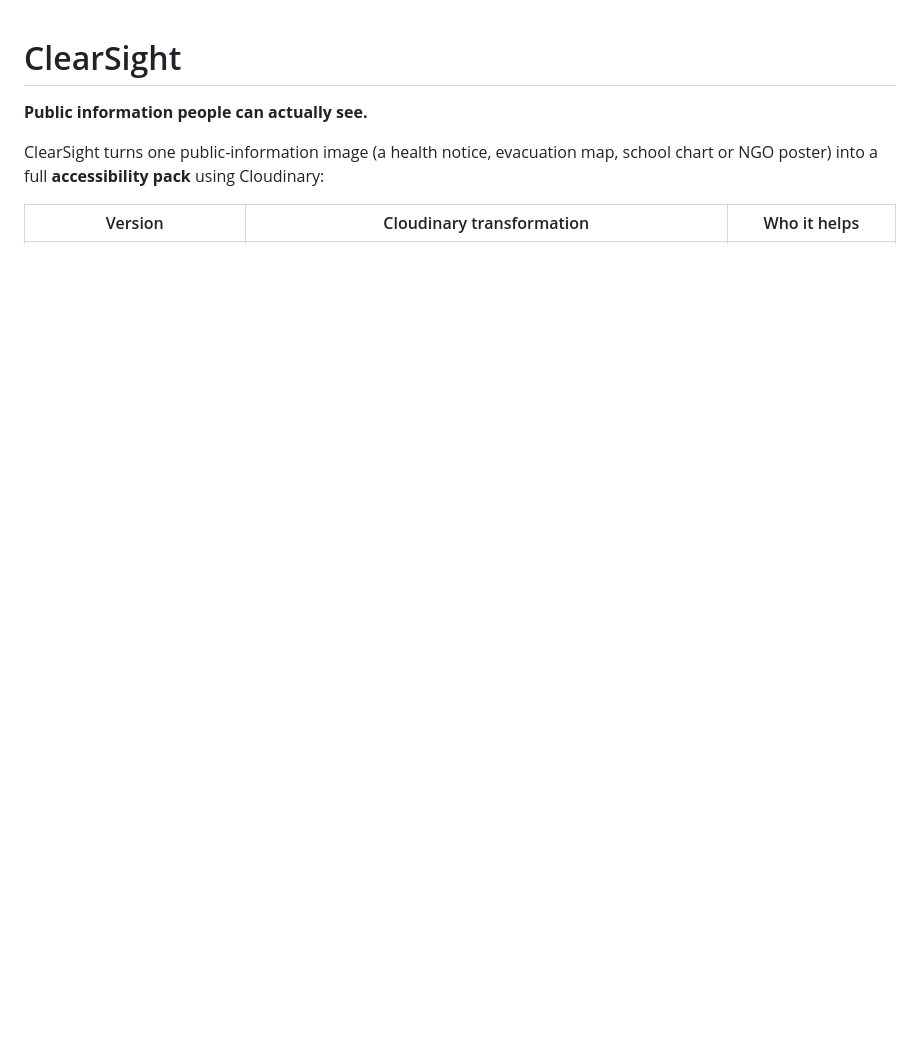
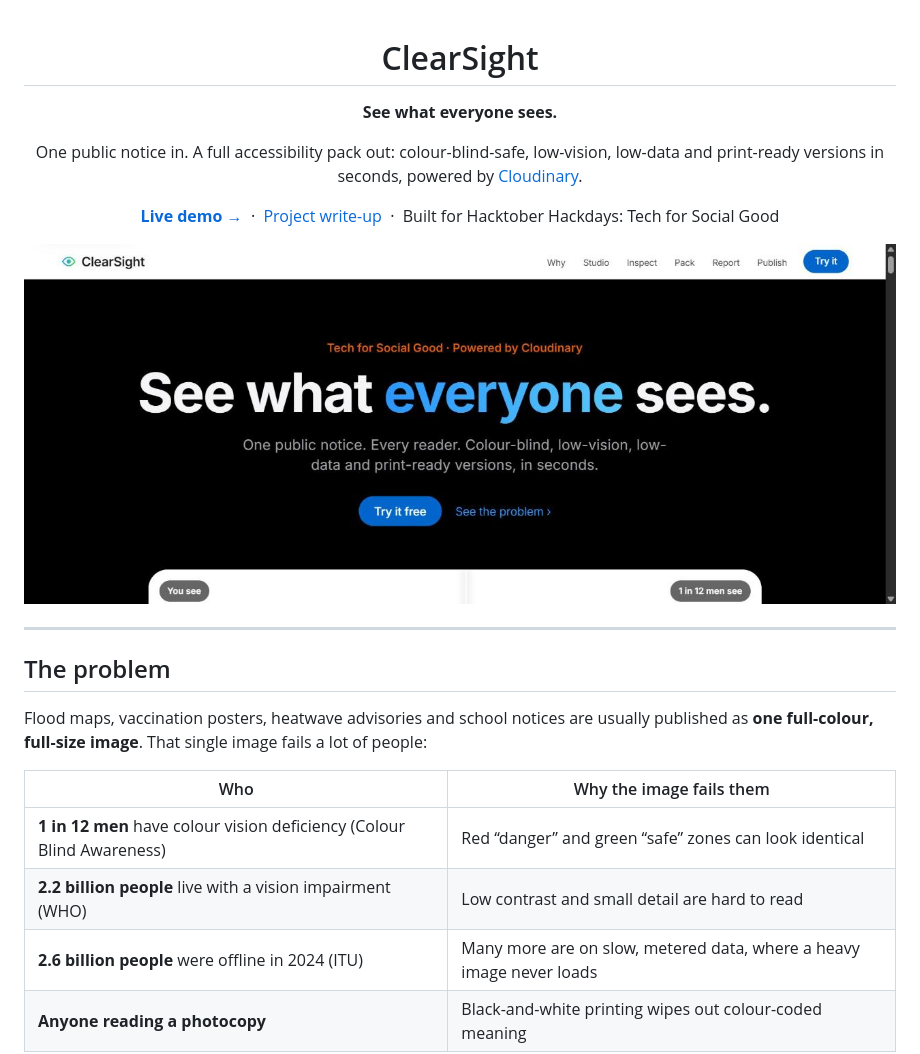
Before and after one commit to Sharmabhavishya/clearsight, a Markdown page: README.md, the part around the change printed below. Rendered like a GitHub page; pictures changed too: docs/screenshots/hero.jpg (added); blank space fills up the shorter version.

```diff
--- a/README.md
+++ b/README.md
@@ -1,7 +3,25 @@
 # ClearSight
 
-**Public information people can actually see.**
+**See what everyone sees.**
 
-ClearSight turns one public-information image (a health notice, evacuation map, school chart or NGO poster) into a full **accessibility pack** using Cloudinary:
+One public notice in. A full accessibility pack out: colour-blind-safe, low-vision, low-data and print-ready versions in seconds, powered by [Cloudinary](https://cloudinary.com).
 
-| Version | Cloudinary transformation | Who it helps |
+[**Live demo →**](https://resplendent-maamoul-58cc39.netlify.app) &nbsp;·&nbsp; [Project write-up](docs/NOTION.md) &nbsp;·&nbsp; Built for Hacktober Hackdays: Tech for Social Good
+
+![ClearSight hero](docs/screenshots/hero.jpg)
+
+</div>
+
+---
+
+## The problem
+
+Flood maps, vaccination posters, heatwave advisories and school notices are usually published as **one full-colour, full-size image**. That single image fails a lot of people:
+
+| Who | Why the image fails them |
+|---|---|
+| **1 in 12 men** have colour vision deficiency (Colour Blind Awareness) | Red “danger” and green “safe” zones can look identical |
+| **2.2 billion people** live with a vision impairment (WHO) | Low contrast and small detail are hard to read |
+| **2.6 billion people** were offline in 2024 (ITU) | Many more are on slow, metered data, where a heavy image never loads |
+| **Anyone reading a photocopy** | Black-and-white printing wipes out colour-coded meaning |
+
```
Also changed, not shown: other parts of README.md (+91 -24 lines), NOTION.md (deleted, +0 -115 lines), docs/NOTION.md (added, +167 -0 lines), docs/screenshots/fix.jpg (added), docs/screenshots/inspector.jpg (added), docs/screenshots/pack.jpg (added), docs/screenshots/report.jpg (added), 9 other files.
